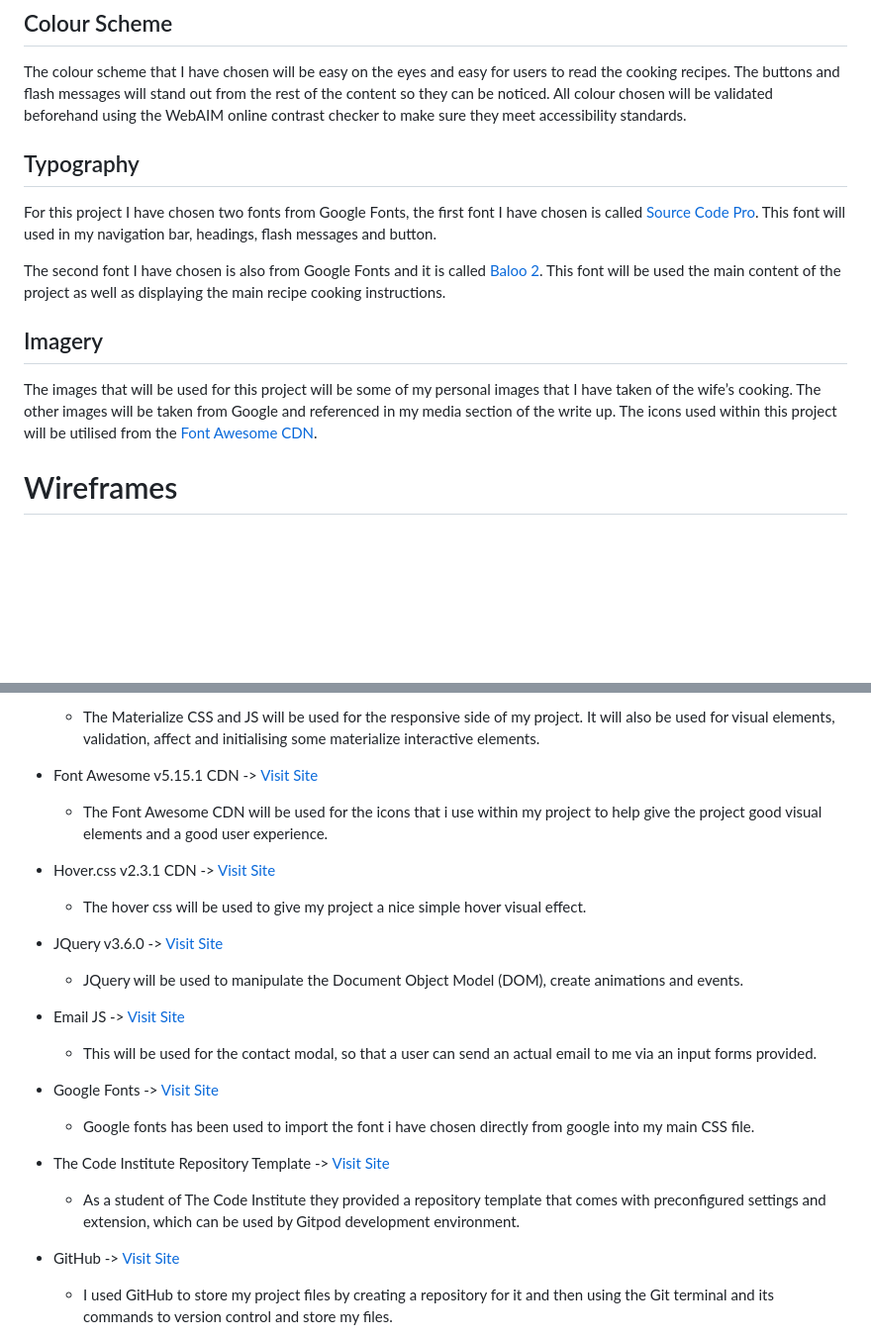
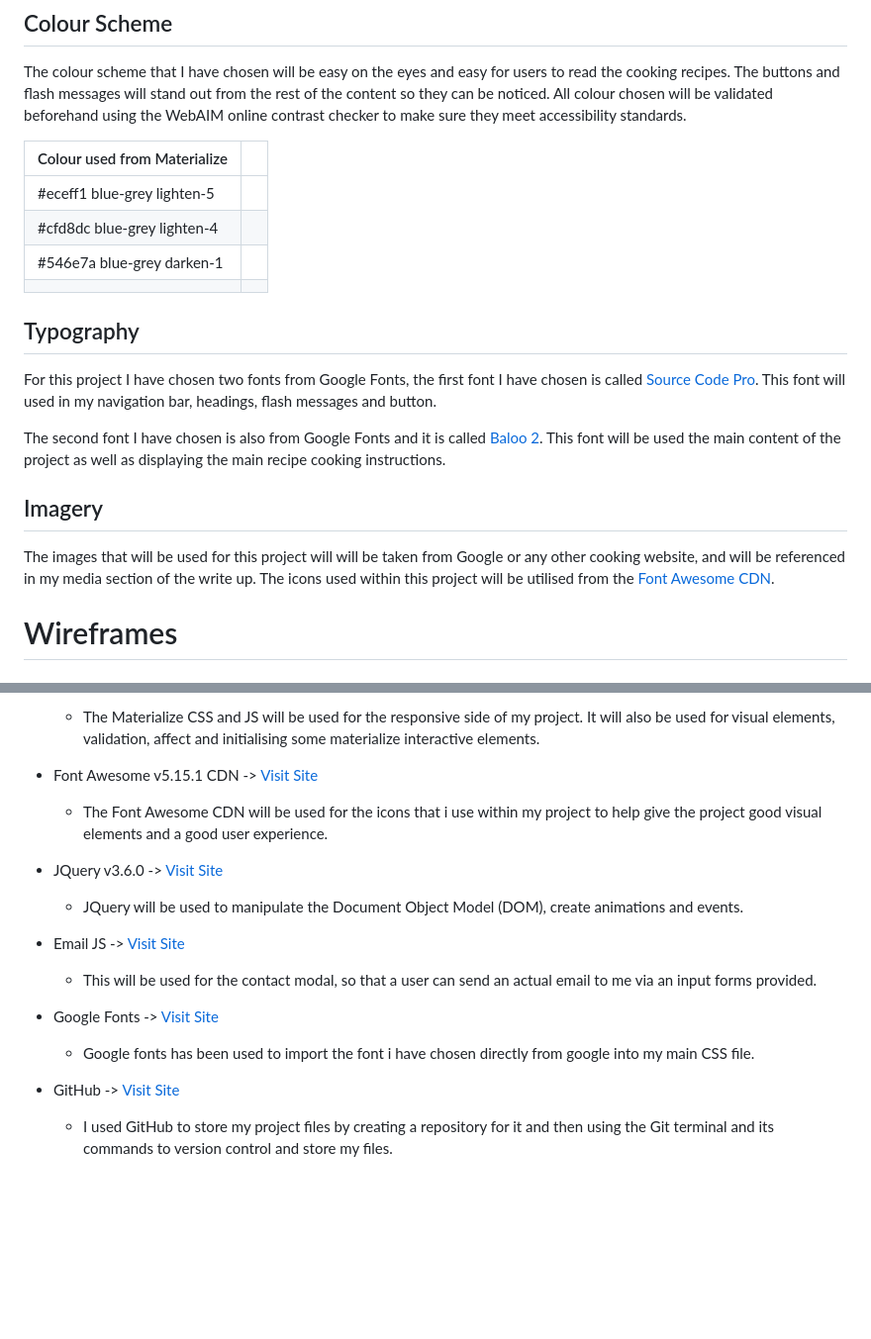
Before and after one commit to ifti-khan/cookbook, a Markdown page: README.md, 2 parts joined by grey strips. Shown: that part at 99% size. Rendered like a GitHub page; blank space fills up the shorter version.

```diff
--- a/README.md
+++ b/README.md
@@ -73,6 +69,13 @@ The colour scheme that I have chosen will be easy on the eyes and easy for users
 The buttons and flash messages will stand out from the rest of the content so they can be noticed. All colour chosen will
 be validated beforehand using the WebAIM online contrast checker to make sure they meet accessibility standards.
 
+| Colour used from Materialize |                |
+|--------------------|--------------------------|
+| #eceff1 blue-grey lighten-5                   |
+| #cfd8dc blue-grey lighten-4                   |
+| #546e7a blue-grey darken-1                    |
+|                                               |
+
 ## Typography
 For this project I have chosen two fonts from Google Fonts, the first font I have chosen is
 called [Source Code Pro](https://fonts.google.com/specimen/Source+Code+Pro?preview.text_type=custom).
@@ -82,8 +85,7 @@ The second font I have chosen is also from Google Fonts and it is called [Baloo
 This font will be used the main content of the project as well as displaying the main recipe cooking instructions.
 
 ## Imagery
-The images that will be used for this project will be some of my personal images that I have taken of the wife’s cooking.
-The other images will be taken from Google and referenced in my media section of the write up.  The icons used within this project will be utilised
+The images that will be used for this project will will be taken from Google or any other cooking website, and will be referenced in my media section of the write up.  The icons used within this project will be utilised
 from the [Font Awesome CDN]( https://cdnjs.com/libraries/font-awesome).
 
 # Wireframes
@@ -193,9 +191,6 @@ Here is a list of programming languages that I used to create this project along
 * Font Awesome v5.15.1 CDN -> [Visit Site](https://cdnjs.com/libraries/font-awesome)
     * The Font Awesome CDN will be used for the icons that i use within my project to help give the project good visual elements and a good user experience.
 
-* Hover.css v2.3.1 CDN -> [Visit Site](https://cdnjs.com/libraries/hover.css)
-    * The hover css will be used to give my project a nice simple hover visual effect.
-
 * JQuery v3.6.0 -> [Visit Site](https://cdnjs.com/libraries/jquery)
     * JQuery will be used to manipulate the Document Object Model (DOM), create animations and events.
 
@@ -204,9 +199,6 @@ Here is a list of programming languages that I used to create this project along
 
 * Google Fonts -> [Visit Site](https://fonts.google.com/)
     * Google fonts has been used to import the font i have chosen directly from google into my main CSS file.
-
-* The Code Institute Repository Template -> [Visit Site](https://github.com/Code-Institute-Org/gitpod-full-template)
-    * As a student of The Code Institute they provided a repository template that comes with preconfigured settings and extension, which can be used by Gitpod development environment.
 
 * GitHub -> [Visit Site](https://github.com/)
     * I used GitHub to store my project files by creating a repository for it and then using the Git terminal and its commands to version control and store my files.
```
Also changed, not shown: other parts of README.md (+29 -37 lines), writeup_files/images/responsive-site-device.jpg (added).
